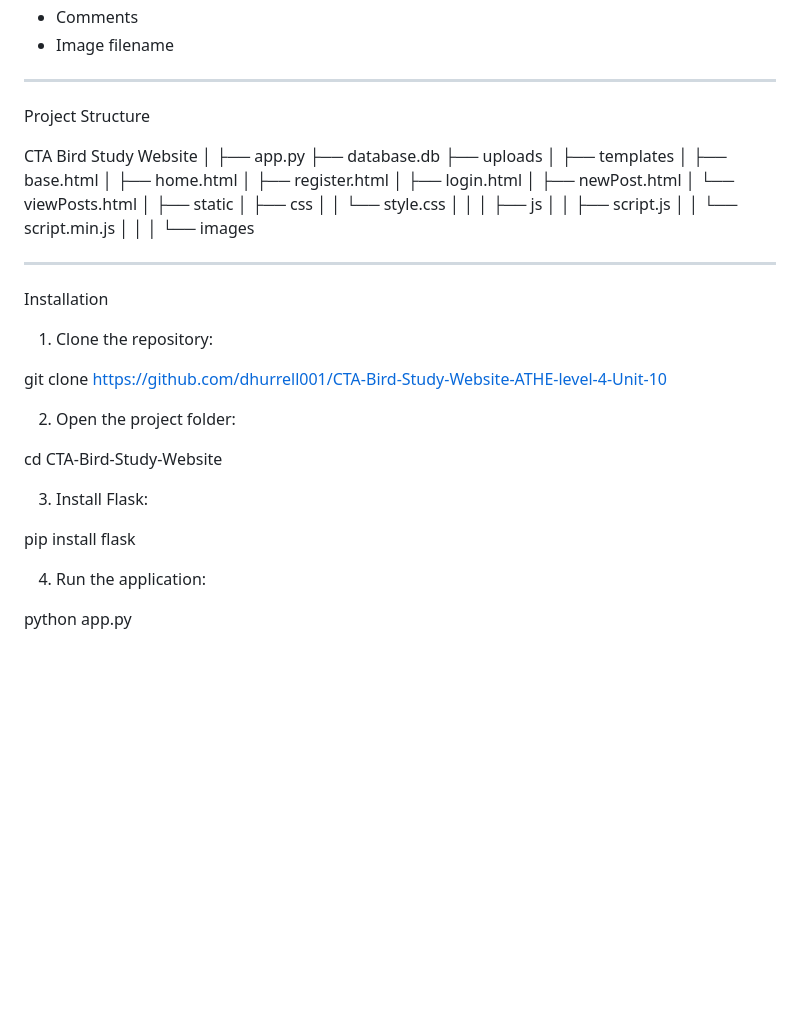
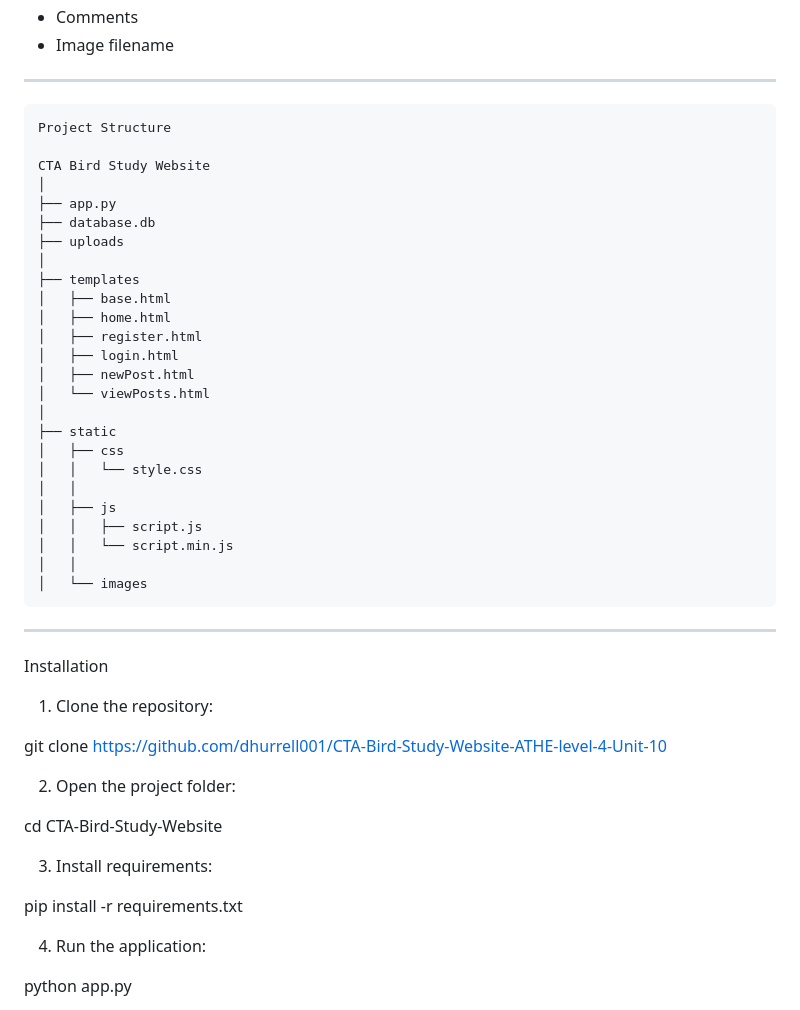
Before and after one commit to dhurrell001/CTA-Bird-Study-Website-ATHE-level-4-Unit-10, a Markdown page: README.md, the part around the change. Drawn GitHub-style; blank space fills up the shorter version.

````diff
--- a/README.md
+++ b/README.md
@@ -76,7 +76,7 @@ Stores:
 - Image filename
 
 ------------------------------------------------------------
-
+```
 Project Structure
 
 CTA Bird Study Website
@@ -102,7 +102,7 @@ CTA Bird Study Website
 │   │   └── script.min.js
 │   │
 │   └── images
-
+```
 ------------------------------------------------------------
 
 Installation
@@ -115,9 +115,9 @@ git clone https://github.com/dhurrell001/CTA-Bird-Study-Website-ATHE-level-4-Uni
 
 cd CTA-Bird-Study-Website
 
-3. Install Flask:
+3. Install requirements:
 
-pip install flask
+pip install -r requirements.txt
 
 4. Run the application:
 
````
